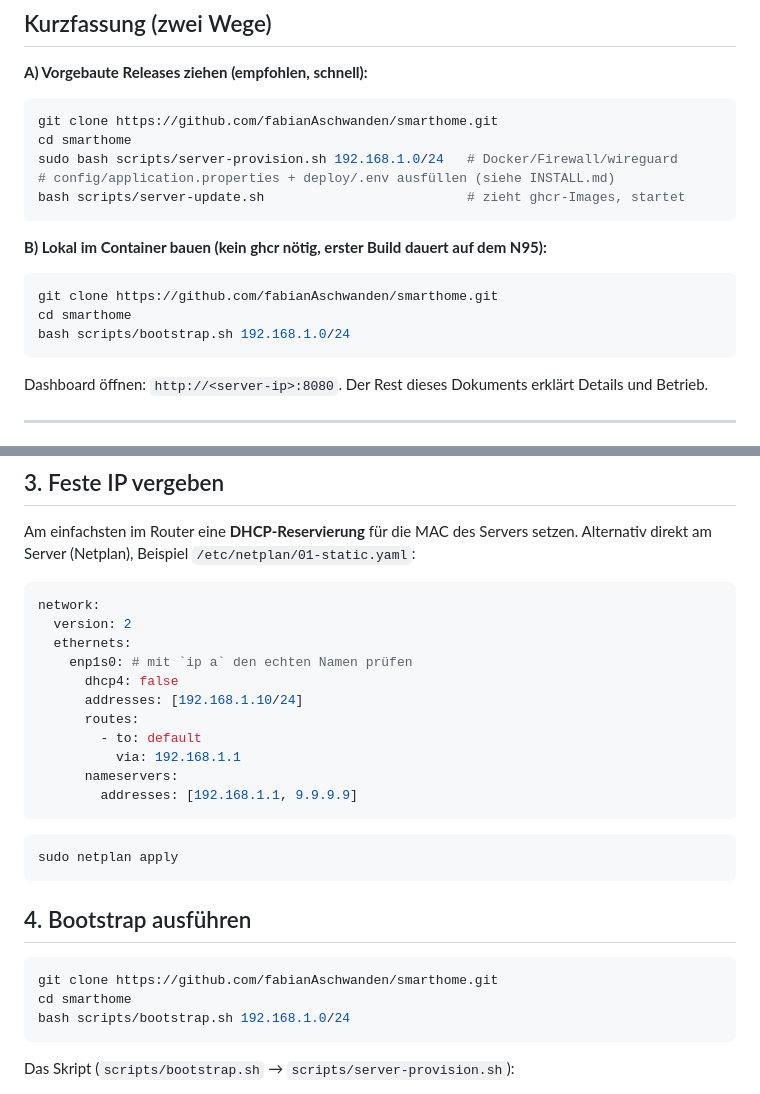
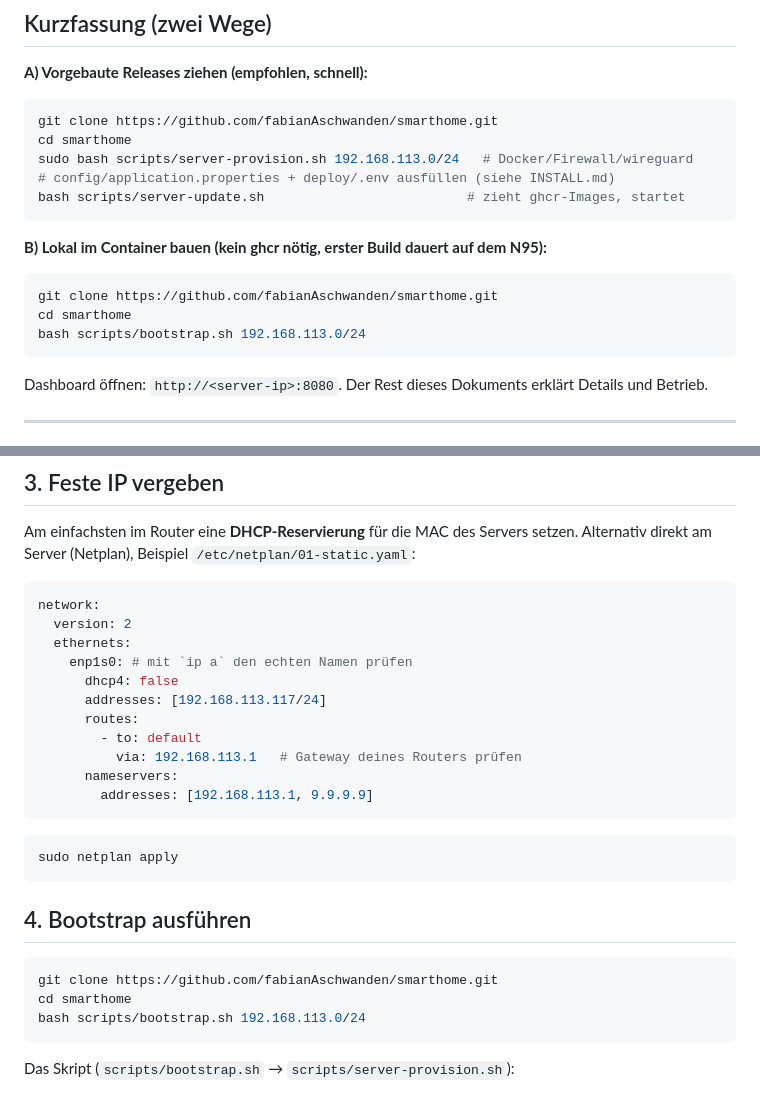
Before and after one commit to fabianAschwanden/smarthome, a Markdown page: docs/server/SETUP.md, 2 parts joined by grey strips. GitHub-like rendering.

````diff
--- a/docs/server/SETUP.md
+++ b/docs/server/SETUP.md
@@ -17,7 +17,7 @@ werden im Container gebaut. Du brauchst also kein Java/Node/Maven zu installiere
 ```bash
 git clone https://github.com/fabianAschwanden/smarthome.git
 cd smarthome
-sudo bash scripts/server-provision.sh 192.168.1.0/24   # Docker/Firewall/wireguard
+sudo bash scripts/server-provision.sh 192.168.113.0/24   # Docker/Firewall/wireguard
 # config/application.properties + deploy/.env ausfüllen (siehe INSTALL.md)
 bash scripts/server-update.sh                          # zieht ghcr-Images, startet
 ```
@@ -26,7 +26,7 @@ bash scripts/server-update.sh                          # zieht ghcr-Images, star
 ```bash
 git clone https://github.com/fabianAschwanden/smarthome.git
 cd smarthome
-bash scripts/bootstrap.sh 192.168.1.0/24
+bash scripts/bootstrap.sh 192.168.113.0/24
 ```
 
 Dashboard öffnen: `http://<server-ip>:8080`. Der Rest dieses Dokuments erklärt Details und Betrieb.
@@ -70,12 +70,12 @@ network:
   ethernets:
     enp1s0: # mit `ip a` den echten Namen prüfen
       dhcp4: false
-      addresses: [192.168.1.10/24]
+      addresses: [192.168.113.117/24]
       routes:
         - to: default
-          via: 192.168.1.1
+          via: 192.168.113.1   # Gateway deines Routers prüfen
       nameservers:
-        addresses: [192.168.1.1, 9.9.9.9]
+        addresses: [192.168.113.1, 9.9.9.9]
 ```
 
 ```bash
@@ -87,7 +87,7 @@ sudo netplan apply
 ```bash
 git clone https://github.com/fabianAschwanden/smarthome.git
 cd smarthome
-bash scripts/bootstrap.sh 192.168.1.0/24
+bash scripts/bootstrap.sh 192.168.113.0/24
 ```
 
 Das Skript (`scripts/bootstrap.sh` → `scripts/server-provision.sh`):
````
Also changed, not shown: docs/server/INSTALL.md (+9 -8 lines).
